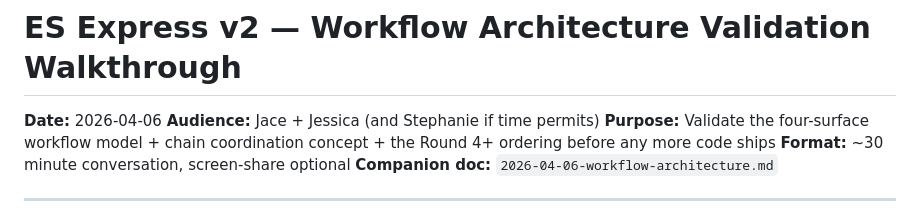
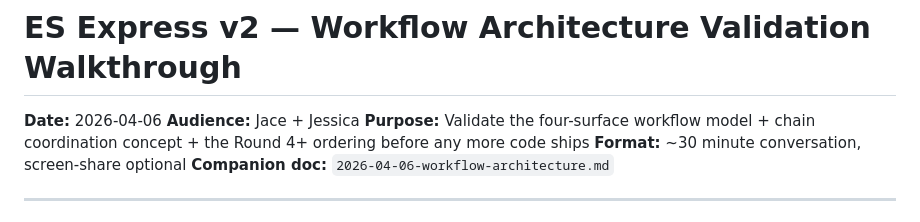
Before and after one commit to jryan5150/esexpress-v2, a Markdown page: docs/2026-04-06-workflow-architecture-validation-walkthrough.md, the part around the change. Rendered like a GitHub page.

```diff
--- a/docs/2026-04-06-workflow-architecture-validation-walkthrough.md
+++ b/docs/2026-04-06-workflow-architecture-validation-walkthrough.md
@@ -1,7 +1,7 @@
 # ES Express v2 — Workflow Architecture Validation Walkthrough
 
 **Date:** 2026-04-06
-**Audience:** Jace + Jessica (and Stephanie if time permits)
+**Audience:** Jace + Jessica
 **Purpose:** Validate the four-surface workflow model + chain coordination concept + the Round 4+ ordering before any more code ships
 **Format:** ~30 minute conversation, screen-share optional
 **Companion doc:** `2026-04-06-workflow-architecture.md`
```
Also changed, not shown: docs/2026-04-06-workflow-conversation-prep-jessica.md (added, +186 -0 lines).
